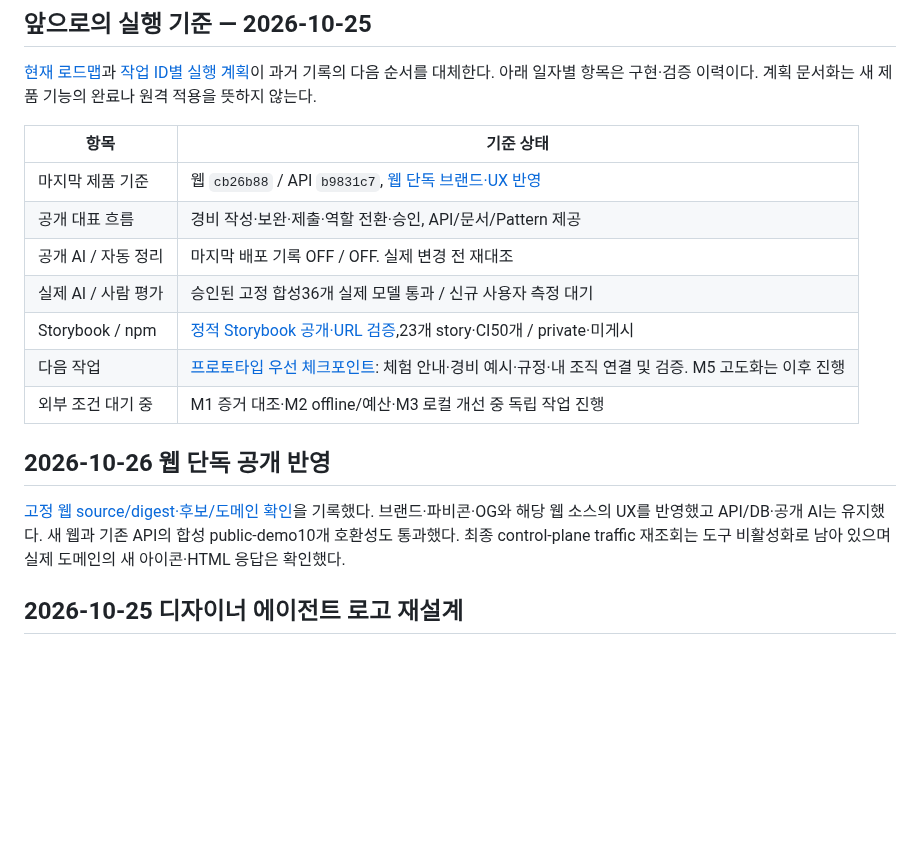
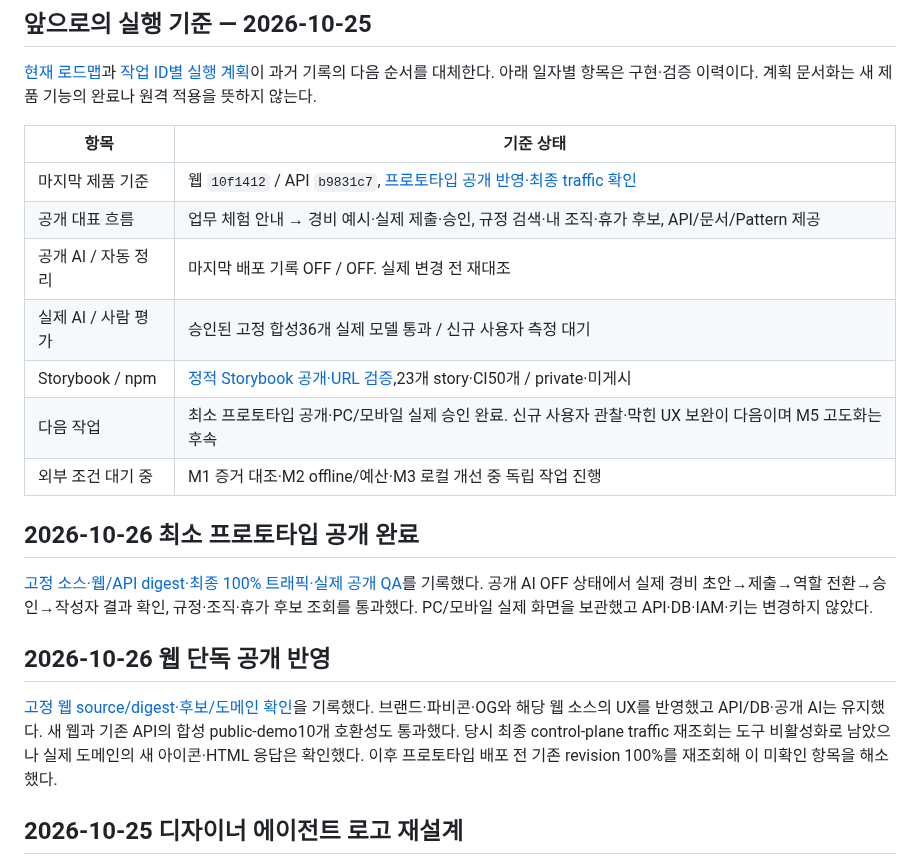
Before and after one commit to tykimdream/JHWorks-AI-Groupware, a Markdown page: docs/engineering/current-status.md, the part around one of its changes. Rendered like a GitHub page; blank space fills up the shorter version.

```diff
--- a/docs/engineering/current-status.md
+++ b/docs/engineering/current-status.md
@@ -8,18 +8,22 @@
 
 | 항목 | 기준 상태 |
 | --- | --- |
-| 마지막 제품 기준 | 웹 `cb26b88` / API `b9831c7`, [웹 단독 브랜드·UX 반영](public-brand-release-2026-10-26.md) |
-| 공개 대표 흐름 | 경비 작성·보완·제출·역할 전환·승인, API/문서/Pattern 제공 |
+| 마지막 제품 기준 | 웹 `10f1412` / API `b9831c7`, [프로토타입 공개 반영·최종 traffic 확인](prototype-public-release-2026-10-26.md) |
+| 공개 대표 흐름 | 업무 체험 안내 → 경비 예시·실제 제출·승인, 규정 검색·내 조직·휴가 후보, API/문서/Pattern 제공 |
 | 공개 AI / 자동 정리 | 마지막 배포 기록 OFF / OFF. 실제 변경 전 재대조 |
 | 실제 AI / 사람 평가 | 승인된 고정 합성36개 실제 모델 통과 / 신규 사용자 측정 대기 |
 | Storybook / npm | [정적 Storybook 공개·URL 검증](../design/storybook.md),23개 story·CI50개 / private·미게시 |
-| 다음 작업 | [프로토타입 우선 체크포인트](prototype-checkpoint-2026-10-26.md): 체험 안내·경비 예시·규정·내 조직 연결 및 검증. M5 고도화는 이후 진행 |
+| 다음 작업 | 최소 프로토타입 공개·PC/모바일 실제 승인 완료. 신규 사용자 관찰·막힌 UX 보완이 다음이며 M5 고도화는 후속 |
 | 외부 조건 대기 중 | M1 증거 대조·M2 offline/예산·M3 로컬 개선 중 독립 작업 진행 |
 
 
+## 2026-10-26 최소 프로토타입 공개 완료
+
+[고정 소스·웹/API digest·최종 100% 트래픽·실제 공개 QA](prototype-public-release-2026-10-26.md)를 기록했다. 공개 AI OFF 상태에서 실제 경비 초안→제출→역할 전환→승인→작성자 결과 확인, 규정·조직·휴가 후보 조회를 통과했다. PC/모바일 실제 화면을 보관했고 API·DB·IAM·키는 변경하지 않았다.
+
 ## 2026-10-26 웹 단독 공개 반영
 
-[고정 웹 source/digest·후보/도메인 확인](public-brand-release-2026-10-26.md)을 기록했다. 브랜드·파비콘·OG와 해당 웹 소스의 UX를 반영했고 API/DB·공개 AI는 유지했다. 새 웹과 기존 API의 합성 public-demo10개 호환성도 통과했다. 최종 control-plane traffic 재조회는 도구 비활성화로 남아 있으며 실제 도메인의 새 아이콘·HTML 응답은 확인했다.
+[고정 웹 source/digest·후보/도메인 확인](public-brand-release-2026-10-26.md)을 기록했다. 브랜드·파비콘·OG와 해당 웹 소스의 UX를 반영했고 API/DB·공개 AI는 유지했다. 새 웹과 기존 API의 합성 public-demo10개 호환성도 통과했다. 당시 최종 control-plane traffic 재조회는 도구 비활성화로 남았으나 실제 도메인의 새 아이콘·HTML 응답은 확인했다. 이후 프로토타입 배포 전 기존 revision 100%를 재조회해 이 미확인 항목을 해소했다.
 
 ## 2026-10-25 디자이너 에이전트 로고 재설계
 
```
Also changed, not shown: other parts of docs/engineering/current-status.md (+1 -1 lines), README.md (+1 -1 lines), docs/engineering/prototype-checkpoint-2026-10-26.md (+4 -0 lines), docs/engineering/prototype-public-release-2026-10-26.md (added, +59 -0 lines), docs/portfolio/prototype/public-approved-desktop.jpg (added), docs/portfolio/prototype/public-approved-mobile.jpg (added), docs/portfolio/prototype/public-policies-desktop.jpg (added), docs/portfolio/prototype/public-preview-desktop.jpg (added), docs/portfolio/prototype/public-preview-mobile.jpg (added), 6 other files.
